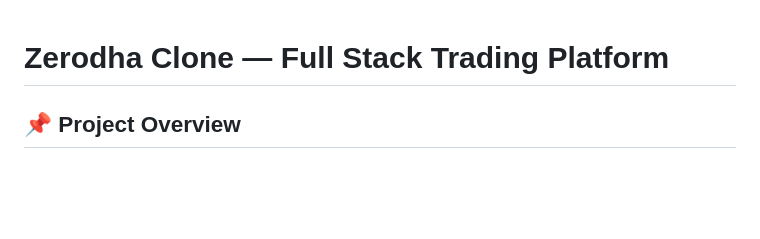
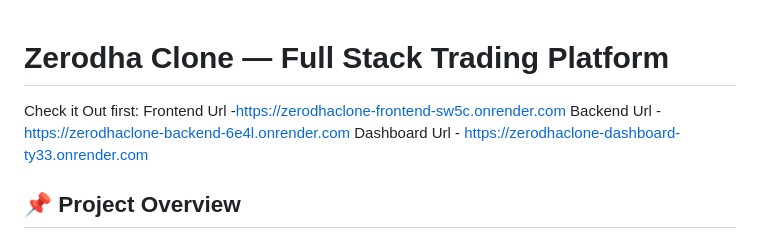
Before and after one commit to Gorlegeethika/ZerodhaClone, a Markdown page: README.md, the part around the change. GitHub-like rendering; blank space fills up the shorter version.

```diff
--- a/README.md
+++ b/README.md
@@ -1,4 +1,8 @@
 # Zerodha Clone — Full Stack Trading Platform
+Check it Out first:
+Frontend Url -https://zerodhaclone-frontend-sw5c.onrender.com
+Backend Url - https://zerodhaclone-backend-6e4l.onrender.com
+Dashboard Url - https://zerodhaclone-dashboard-ty33.onrender.com
 
 ## 📌 Project Overview
 A full-stack stock trading platform (Zerodha Clone) built with React (Frontend & Dashboard) and Express/MongoDB (Backend).
```
